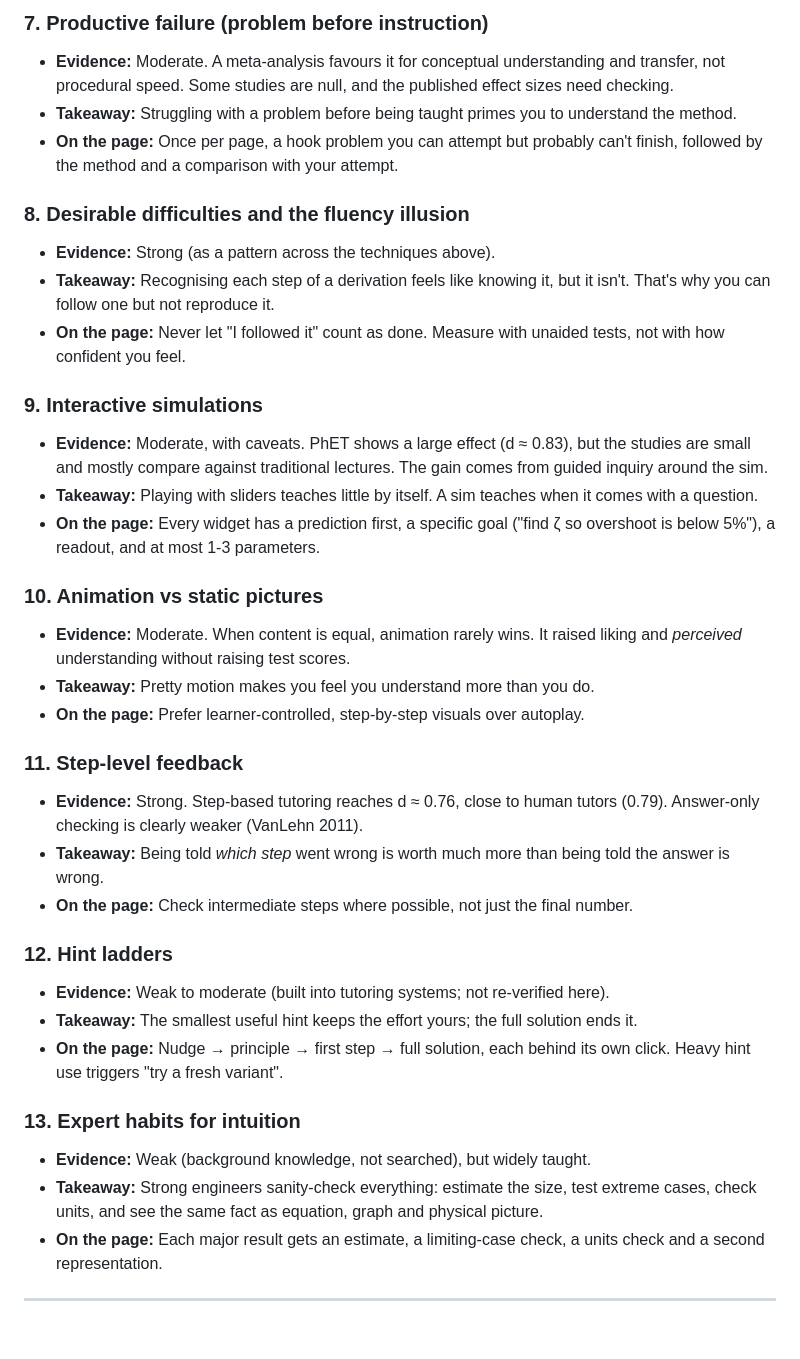
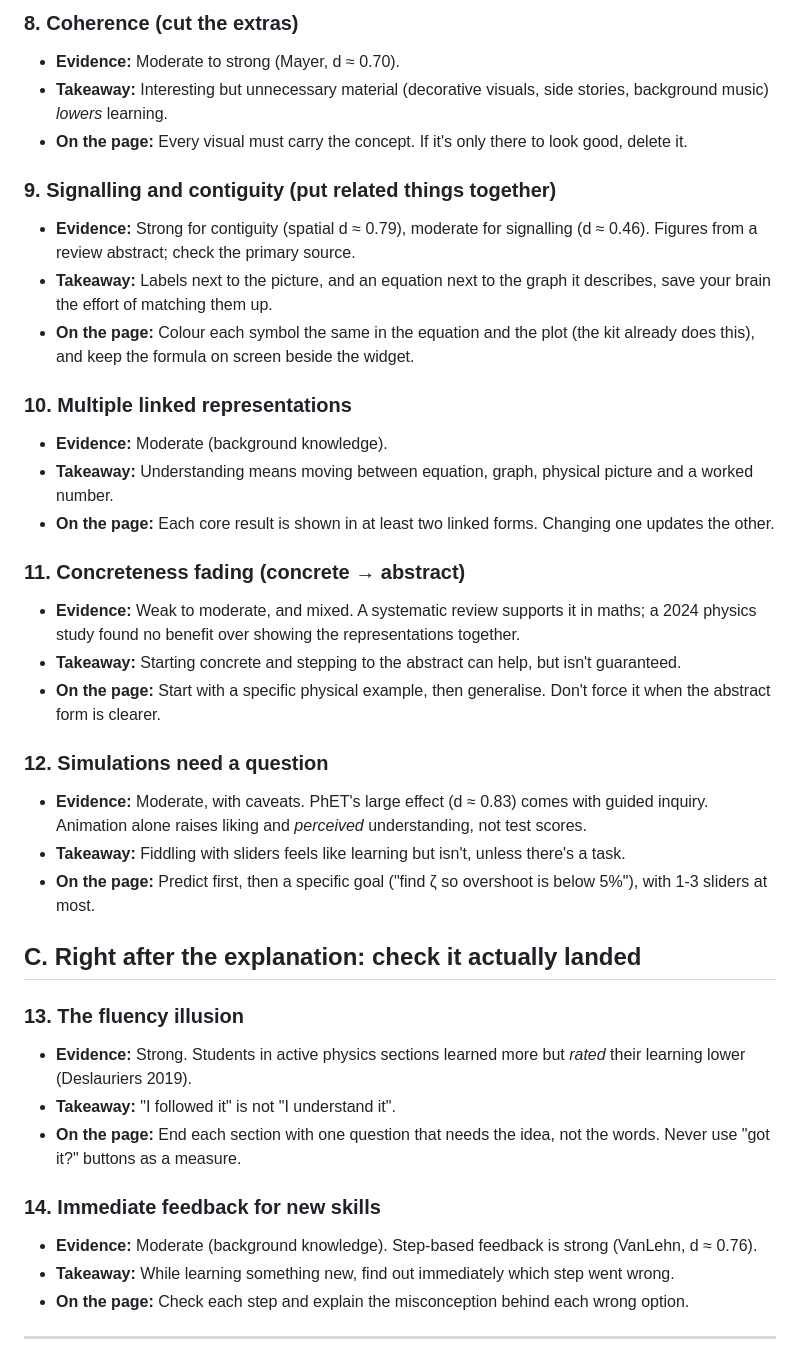
Before and after one commit to darrenkim05/learning-hub, a Markdown page: research/TAKEAWAYS.md, the part around one of its changes. GitHub-like rendering; blank space fills up the shorter version.

```diff
--- a/research/TAKEAWAYS.md
+++ b/research/TAKEAWAYS.md
@@ -38,38 +53,40 @@ The overarching idea: **effort during learning is the point, not a cost.** A smo
 
-### 7. Productive failure (problem before instruction)
-- **Evidence:** Moderate. A meta-analysis favours it for conceptual understanding and transfer, not procedural speed. Some studies are null, and the published effect sizes need checking.
-- **Takeaway:** Struggling with a problem before being taught primes you to understand the method.
-- **On the page:** Once per page, a hook problem you can attempt but probably can't finish, followed by the method and a comparison with your attempt.
+### 8. Coherence (cut the extras)
+- **Evidence:** Moderate to strong (Mayer, d ≈ 0.70).
+- **Takeaway:** Interesting but unnecessary material (decorative visuals, side stories, background music) *lowers* learning.
+- **On the page:** Every visual must carry the concept. If it's only there to look good, delete it.
 
-### 8. Desirable difficulties and the fluency illusion
-- **Evidence:** Strong (as a pattern across the techniques above).
-- **Takeaway:** Recognising each step of a derivation feels like knowing it, but it isn't. That's why you can follow one but not reproduce it.
-- **On the page:** Never let "I followed it" count as done. Measure with unaided tests, not with how confident you feel.
+### 9. Signalling and contiguity (put related things together)
+- **Evidence:** Strong for contiguity (spatial d ≈ 0.79), moderate for signalling (d ≈ 0.46). Figures from a review abstract; check the primary source.
+- **Takeaway:** Labels next to the picture, and an equation next to the graph it describes, save your brain the effort of matching them up.
+- **On the page:** Colour each symbol the same in the equation and the plot (the kit already does this), and keep the formula on screen beside the widget.
 
-### 9. Interactive simulations
-- **Evidence:** Moderate, with caveats. PhET shows a large effect (d ≈ 0.83), but the studies are small and mostly compare against traditional lectures. The gain comes from guided inquiry around the sim.
-- **Takeaway:** Playing with sliders teaches little by itself. A sim teaches when it comes with a question.
-- **On the page:** Every widget has a prediction first, a specific goal ("find ζ so overshoot is below 5%"), a readout, and at most 1-3 parameters.
+### 10. Multiple linked representations
+- **Evidence:** Moderate (background knowledge).
+- **Takeaway:** Understanding means moving between equation, graph, physical picture and a worked number.
+- **On the page:** Each core result is shown in at least two linked forms. Changing one updates the other.
 
-### 10. Animation vs static pictures
-- **Evidence:** Moderate. When content is equal, animation rarely wins. It raised liking and *perceived* understanding without raising test scores.
-- **Takeaway:** Pretty motion makes you feel you understand more than you do.
-- **On the page:** Prefer learner-controlled, step-by-step visuals over autoplay.
+### 11. Concreteness fading (concrete → abstract)
+- **Evidence:** Weak to moderate, and mixed. A systematic review supports it in maths; a 2024 physics study found no benefit over showing the representations together.
+- **Takeaway:** Starting concrete and stepping to the abstract can help, but isn't guaranteed.
+- **On the page:** Start with a specific physical example, then generalise. Don't force it when the abstract form is clearer.
 
-### 11. Step-level feedback
-- **Evidence:** Strong. Step-based tutoring reaches d ≈ 0.76, close to human tutors (0.79). Answer-only checking is clearly weaker (VanLehn 2011).
-- **Takeaway:** Being told *which step* went wrong is worth much more than being told the answer is wrong.
-- **On the page:** Check intermediate steps where possible, not just the final number.
+### 12. Simulations need a question
+- **Evidence:** Moderate, with caveats. PhET's large effect (d ≈ 0.83) comes with guided inquiry. Animation alone raises liking and *perceived* understanding, not test scores.
+- **Takeaway:** Fiddling with sliders feels like learning but isn't, unless there's a task.
+- **On the page:** Predict first, then a specific goal ("find ζ so overshoot is below 5%"), with 1-3 sliders at most.
 
-### 12. Hint ladders
-- **Evidence:** Weak to moderate (built into tutoring systems; not re-verified here).
-- **Takeaway:** The smallest useful hint keeps the effort yours; the full solution ends it.
-- **On the page:** Nudge → principle → first step → full solution, each behind its own click. Heavy hint use triggers "try a fresh variant".
+## C. Right after the explanation: check it actually landed
 
-### 13. Expert habits for intuition
-- **Evidence:** Weak (background knowledge, not searched), but widely taught.
-- **Takeaway:** Strong engineers sanity-check everything: estimate the size, test extreme cases, check units, and see the same fact as equation, graph and physical picture.
-- **On the page:** Each major result gets an estimate, a limiting-case check, a units check and a second representation.
+### 13. The fluency illusion
+- **Evidence:** Strong. Students in active physics sections learned more but *rated* their learning lower (Deslauriers 2019).
+- **Takeaway:** "I followed it" is not "I understand it".
+- **On the page:** End each section with one question that needs the idea, not the words. Never use "got it?" buttons as a measure.
+
+### 14. Immediate feedback for new skills
+- **Evidence:** Moderate (background knowledge). Step-based feedback is strong (VanLehn, d ≈ 0.76).
+- **Takeaway:** While learning something new, find out immediately which step went wrong.
+- **On the page:** Check each step and explain the misconception behind each wrong option.
 
 ---
 
```
Also changed, not shown: other parts of research/TAKEAWAYS.md (+57 -30 lines).
